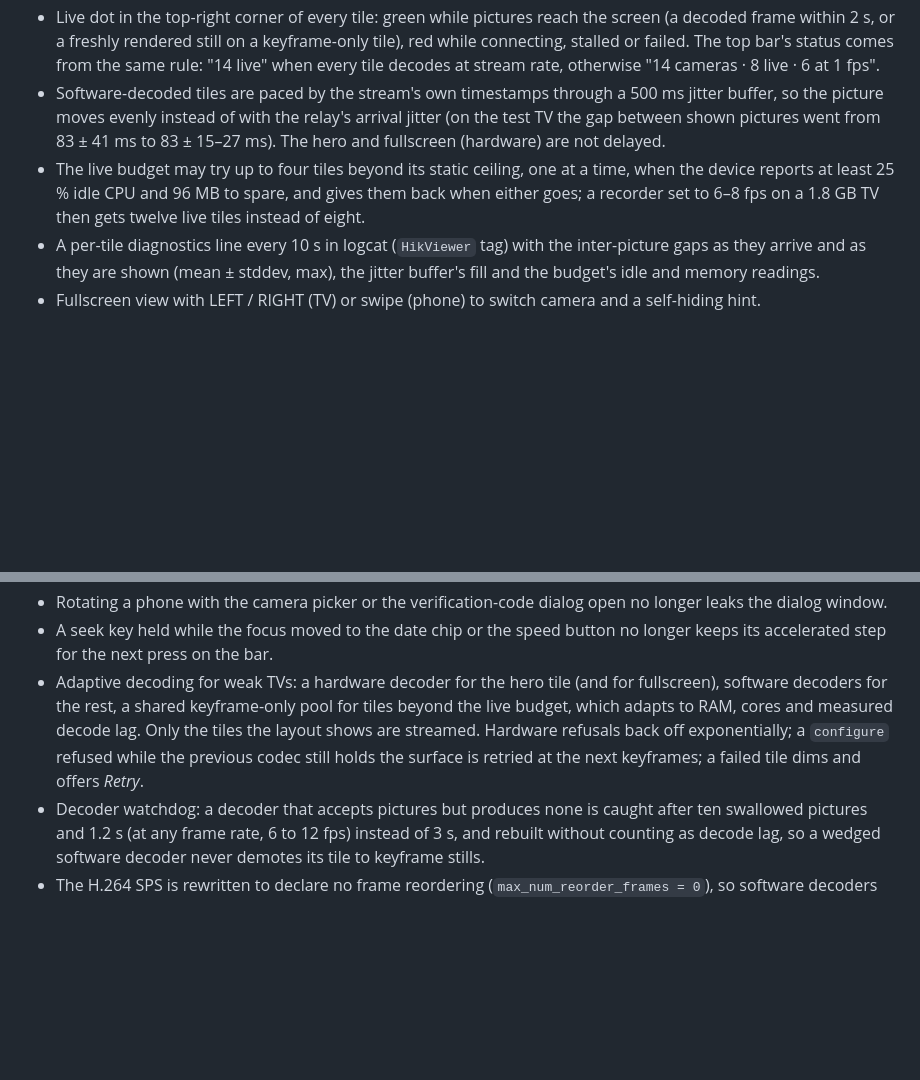
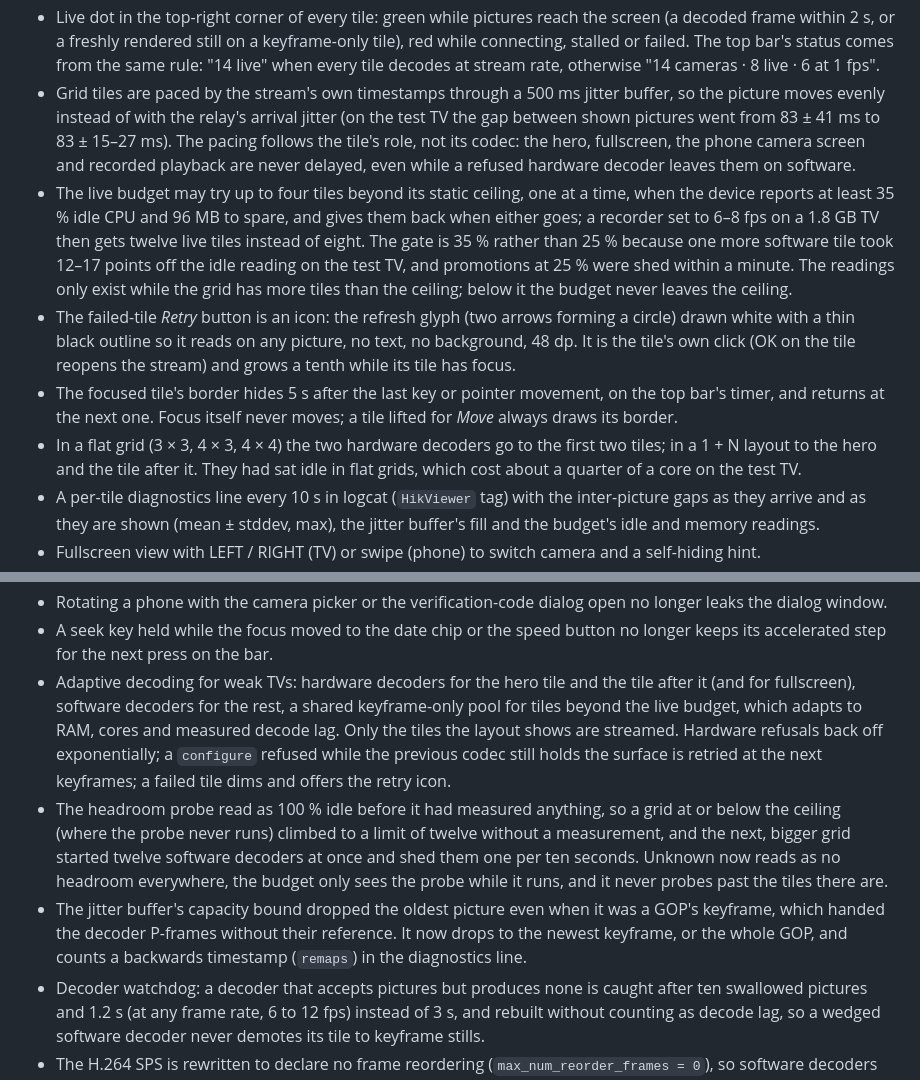
Before and after one commit to itsluminous/HikViewer, a Markdown page: CHANGELOG.md, 2 parts joined by grey strips. GitHub-like rendering; blank space fills up the shorter version.

```diff
--- a/CHANGELOG.md
+++ b/CHANGELOG.md
@@ -22,13 +22,26 @@ All notable changes to HikViewer are recorded here. The format follows
   2 s, or a freshly rendered still on a keyframe-only tile), red while connecting, stalled or failed.
   The top bar's status comes from the same rule: "14 live" when every tile decodes at stream rate,
   otherwise "14 cameras · 8 live · 6 at 1 fps".
-- Software-decoded tiles are paced by the stream's own timestamps through a 500 ms jitter buffer, so
-  the picture moves evenly instead of with the relay's arrival jitter (on the test TV the gap between
-  shown pictures went from 83 ± 41 ms to 83 ± 15–27 ms). The hero and fullscreen (hardware) are not
-  delayed.
+- Grid tiles are paced by the stream's own timestamps through a 500 ms jitter buffer, so the
+  picture moves evenly instead of with the relay's arrival jitter (on the test TV the gap between
+  shown pictures went from 83 ± 41 ms to 83 ± 15–27 ms). The pacing follows the tile's role, not
+  its codec: the hero, fullscreen, the phone camera screen and recorded playback are never delayed,
+  even while a refused hardware decoder leaves them on software.
 - The live budget may try up to four tiles beyond its static ceiling, one at a time, when the device
-  reports at least 25 % idle CPU and 96 MB to spare, and gives them back when either goes; a
-  recorder set to 6–8 fps on a 1.8 GB TV then gets twelve live tiles instead of eight.
+  reports at least 35 % idle CPU and 96 MB to spare, and gives them back when either goes; a
+  recorder set to 6–8 fps on a 1.8 GB TV then gets twelve live tiles instead of eight. The gate is
+  35 % rather than 25 % because one more software tile took 12–17 points off the idle reading on the
+  test TV, and promotions at 25 % were shed within a minute. The readings only exist while the grid
+  has more tiles than the ceiling; below it the budget never leaves the ceiling.
+- The failed-tile *Retry* button is an icon: the refresh glyph (two arrows forming a circle) drawn
+  white with a thin black outline so it reads on any picture, no text, no background, 48 dp. It is
+  the tile's own click (OK on the tile reopens the stream) and grows a tenth while its tile has focus.
+- The focused tile's border hides 5 s after the last key or pointer movement, on the top bar's
+  timer, and returns at the next one. Focus itself never moves; a tile lifted for *Move* always
+  draws its border.
+- In a flat grid (3 × 3, 4 × 3, 4 × 4) the two hardware decoders go to the first two tiles; in a
+  1 + N layout to the hero and the tile after it. They had sat idle in flat grids, which cost about a
+  quarter of a core on the test TV.
 - A per-tile diagnostics line every 10 s in logcat (`HikViewer` tag) with the inter-picture gaps as
   they arrive and as they are shown (mean ± stddev, max), the jitter buffer's fill and the budget's
   idle and memory readings.
@@ -96,11 +109,20 @@ All notable changes to HikViewer are recorded here. The format follows
   dialog window.
 - A seek key held while the focus moved to the date chip or the speed button no longer keeps its
   accelerated step for the next press on the bar.
-- Adaptive decoding for weak TVs: a hardware decoder for the hero tile (and for fullscreen), software
-  decoders for the rest, a shared keyframe-only pool for tiles beyond the live budget, which adapts
-  to RAM, cores and measured decode lag. Only the tiles the layout shows are streamed. Hardware
-  refusals back off exponentially; a `configure` refused while the previous codec still holds the
-  surface is retried at the next keyframes; a failed tile dims and offers *Retry*.
+- Adaptive decoding for weak TVs: hardware decoders for the hero tile and the tile after it (and
+  for fullscreen), software decoders for the rest, a shared keyframe-only pool for tiles beyond the
+  live budget, which adapts to RAM, cores and measured decode lag. Only the tiles the layout shows
+  are streamed. Hardware refusals back off exponentially; a `configure` refused while the previous
+  codec still holds the surface is retried at the next keyframes; a failed tile dims and offers the
+  retry icon.
+- The headroom probe read as 100 % idle before it had measured anything, so a grid at or below the
+  ceiling (where the probe never runs) climbed to a limit of twelve without a measurement, and the
+  next, bigger grid started twelve software decoders at once and shed them one per ten seconds.
+  Unknown now reads as no headroom everywhere, the budget only sees the probe while it runs, and it
+  never probes past the tiles there are.
+- The jitter buffer's capacity bound dropped the oldest picture even when it was a GOP's keyframe,
+  which handed the decoder P-frames without their reference. It now drops to the newest keyframe,
+  or the whole GOP, and counts a backwards timestamp (`remaps`) in the diagnostics line.
 - Decoder watchdog: a decoder that accepts pictures but produces none is caught after ten swallowed
   pictures and 1.2 s (at any frame rate, 6 to 12 fps) instead of 3 s, and rebuilt without counting
   as decode lag, so a wedged software decoder never demotes its tile to keyframe stills.
```
Also changed, not shown: README.md (+29 -15 lines), docs/FOLLOW-UPS.md (+25 -4 lines), docs/screenshots/fullscreen.png, docs/screenshots/grid-1-plus-7.png, docs/screenshots/grid-4x3.png, docs/screenshots/phone-camera.png, docs/screenshots/phone-grid.png, docs/screenshots/playback.png.
